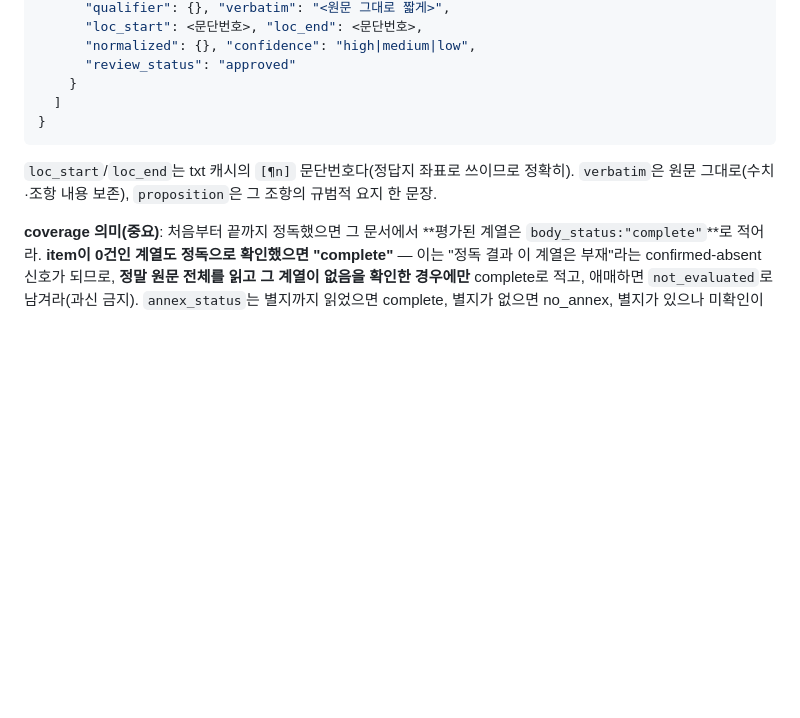
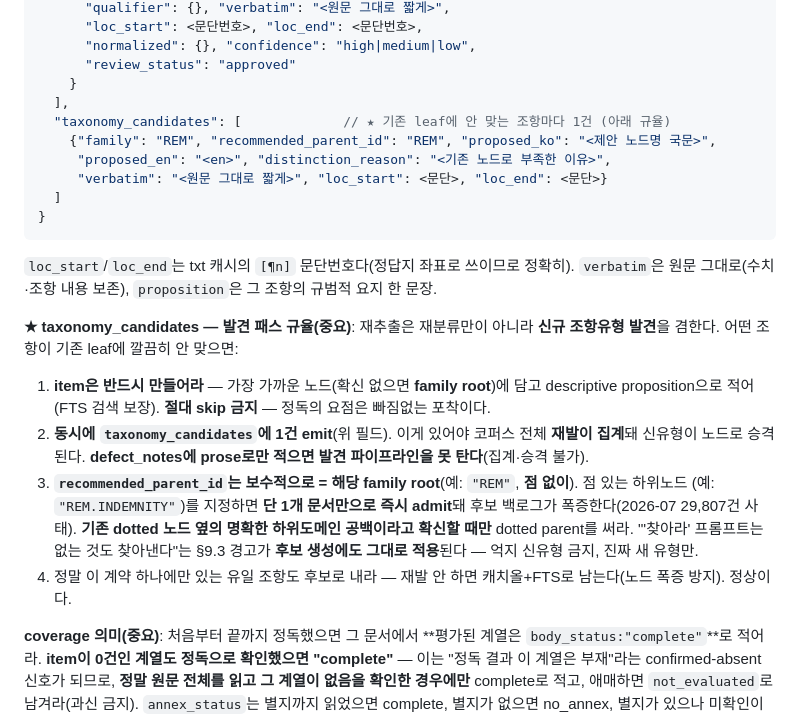
Before and after one commit to qchoi2/docs_app, a Markdown page: .docs/TC_PILOT_BRIEF.md, the part around the change. GitHub-like rendering; blank space fills up the shorter version.

Commit message:
docs: re-extraction campaign = discovery pass (emit taxonomy_candidates) + 3 conditions
Fable 2nd review (verified in code): without emitting taxonomy_candidates, minor
clause types in few contracts get absorbed into the family-root catch-all — no node,
so existence/absence/comparison queries miss them (still FTS-searchable). Brief now
requires taxonomy_candidates emission with conservative recommended_parent (bare
family root; a dotted parent admits at 1 doc -> backlog explosion) and never-skip capture.

Campaign execution conditions (code-verified):
1. replace_v4_result clears the doc's recurrence + pending candidates on store, so
   candidates must be emitted in the SAME full_read pass (old evidence doesn't survive).
2. Only the full-replace path processes taxonomy_candidates; surgical RW/PAY stores
   drop them silently -> candidate-bearing reads must use store_v4_results.
3. Promotion (v21) must couple re-tagging of absorbed items, else half-populated nodes
   re-create the sibling-absorption -> false-absence pathology.
Correction: the 6 cpcovrem reads were NOT stored (coverage-missing failure; extractor_version
still original).

Co-Authored-By: Claude Opus 4.8 <noreply@anthropic.com>

````diff
--- a/.docs/TC_PILOT_BRIEF.md
+++ b/.docs/TC_PILOT_BRIEF.md
@@ -112,12 +112,29 @@ store가 그 문서 한정으로 가드를 해제하고 정독 세트를 그대
       "normalized": {}, "confidence": "high|medium|low",
       "review_status": "approved"
     }
+  ],
+  "taxonomy_candidates": [             // ★ 기존 leaf에 안 맞는 조항마다 1건 (아래 규율)
+    {"family": "REM", "recommended_parent_id": "REM", "proposed_ko": "<제안 노드명 국문>",
+     "proposed_en": "<en>", "distinction_reason": "<기존 노드로 부족한 이유>",
+     "verbatim": "<원문 그대로 짧게>", "loc_start": <문단>, "loc_end": <문단>}
   ]
 }
 ```
 `loc_start`/`loc_end`는 txt 캐시의 `[¶n]` 문단번호다(정답지 좌표로 쓰이므로 정확히). `verbatim`은 원문
 그대로(수치·조항 내용 보존), `proposition`은 그 조항의 규범적 요지 한 문장.
 
+**★ taxonomy_candidates — 발견 패스 규율(중요)**: 재추출은 재분류만이 아니라 **신규 조항유형 발견**을 겸한다.
+어떤 조항이 기존 leaf에 깔끔히 안 맞으면:
+1. **item은 반드시 만들어라** — 가장 가까운 노드(확신 없으면 **family root**)에 담고 descriptive proposition으로
+   적어(FTS 검색 보장). **절대 skip 금지** — 정독의 요점은 빠짐없는 포착이다.
+2. **동시에 `taxonomy_candidates`에 1건 emit**(위 필드). 이게 있어야 코퍼스 전체 **재발이 집계**돼 신유형이 노드로
+   승격된다. **defect_notes에 prose로만 적으면 발견 파이프라인을 못 탄다**(집계·승격 불가).
+3. **`recommended_parent_id`는 보수적으로 = 해당 family root**(예: `"REM"`, **점 없이**). 점 있는 하위노드
+   (예: `"REM.INDEMNITY"`)를 지정하면 **단 1개 문서만으로 즉시 admit**돼 후보 백로그가 폭증한다(2026-07 29,807건 사태).
+   **기존 dotted 노드 옆의 명확한 하위도메인 공백이라고 확신할 때만** dotted parent를 써라. "'찾아라' 프롬프트는
+   없는 것도 찾아낸다"는 §9.3 경고가 **후보 생성에도 그대로 적용**된다 — 억지 신유형 금지, 진짜 새 유형만.
+4. 정말 이 계약 하나에만 있는 유일 조항도 후보로 내라 — 재발 안 하면 캐치올+FTS로 남는다(노드 폭증 방지). 정상이다.
+
 **coverage 의미(중요)**: 처음부터 끝까지 정독했으면 그 문서에서 **평가된 계열은 `body_status:"complete"`**로 적어라.
 **item이 0건인 계열도 정독으로 확인했으면 "complete"** — 이는 "정독 결과 이 계열은 부재"라는 confirmed-absent
 신호가 되므로, **정말 원문 전체를 읽고 그 계열이 없음을 확인한 경우에만** complete로 적고, 애매하면
````
Also changed, not shown: NOW.md (+11 -0 lines).
